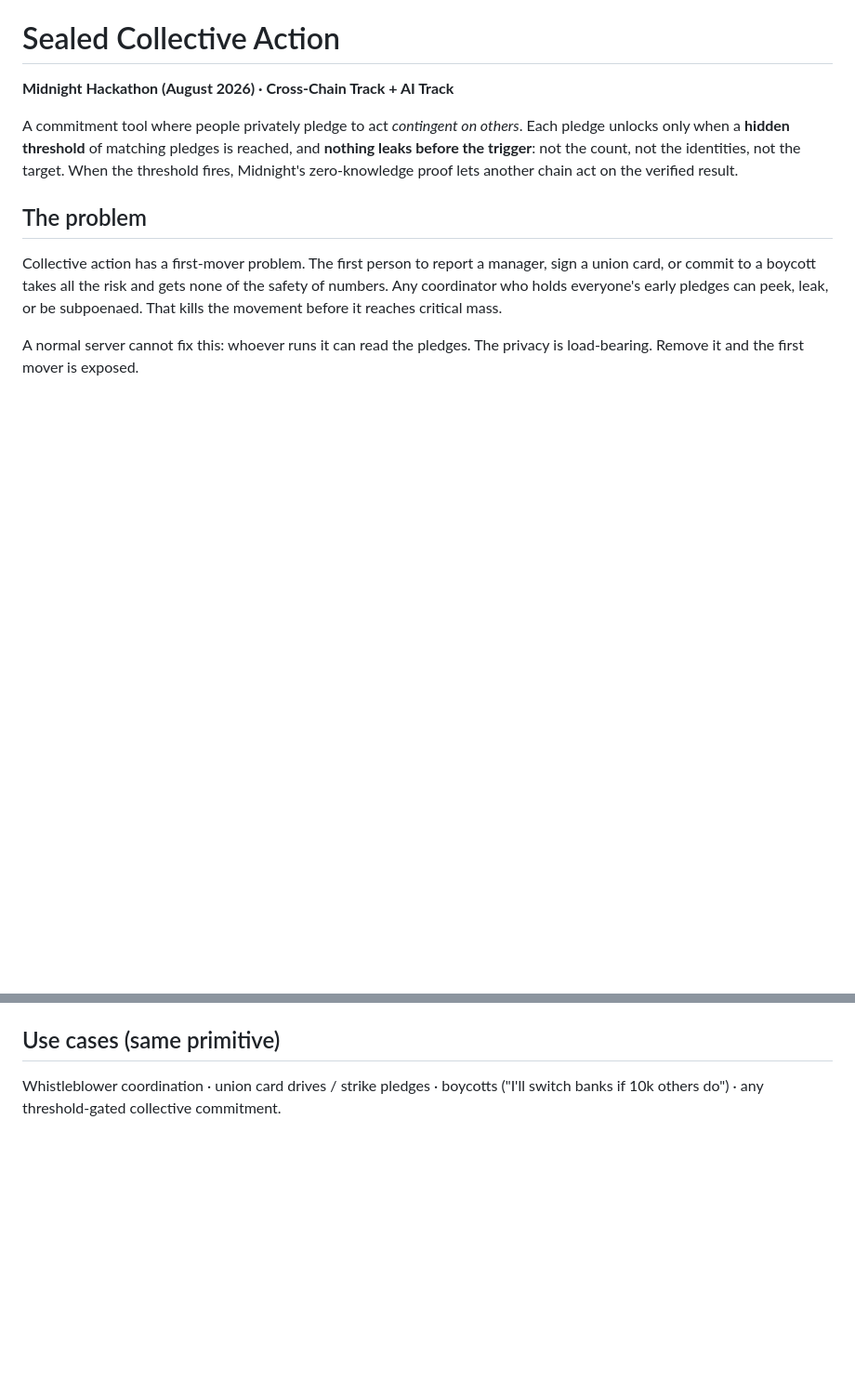
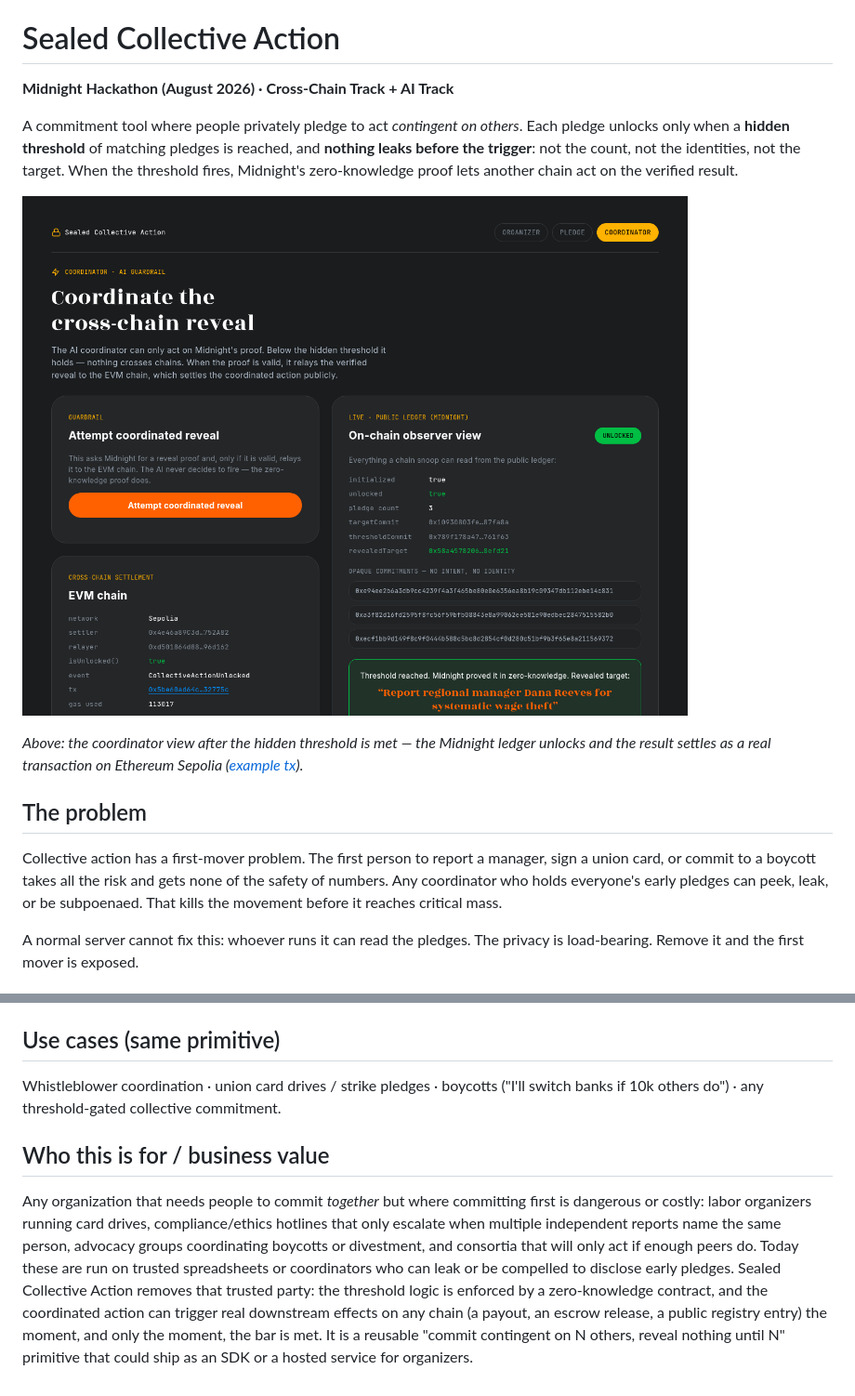
Before and after one commit to lewisawe/herona, a Markdown page: README.md, 2 parts joined by grey strips. Shown at 93% size. GitHub-like rendering; pictures changed too: docs/hero-coordinator.png (added); blank space fills up the shorter version.

Commit message:
README: add hero screenshot (live Sepolia coordinator state) + business value section

```diff
--- a/README.md
+++ b/README.md
@@ -3,6 +3,10 @@
 **Midnight Hackathon (August 2026) · Cross-Chain Track + AI Track**
 
 A commitment tool where people privately pledge to act *contingent on others*. Each pledge unlocks only when a **hidden threshold** of matching pledges is reached, and **nothing leaks before the trigger**: not the count, not the identities, not the target. When the threshold fires, Midnight's zero-knowledge proof lets another chain act on the verified result.
+
+![Coordinator page: Midnight ZK reveal on the right, real Sepolia cross-chain settlement on the left](docs/hero-coordinator.png)
+
+_Above: the coordinator view after the hidden threshold is met — the Midnight ledger unlocks and the result settles as a real transaction on Ethereum Sepolia ([example tx](https://sepolia.etherscan.io/tx/0xe96df598c1ca13dfc8053186b7953a0cfa328928111cb78aff1804757c65235a))._
 
 ## The problem
 
@@ -136,3 +140,7 @@ Version note: the committed artifacts target `@midnight-ntwrk/compact-runtime@0.
 ## Use cases (same primitive)
 
 Whistleblower coordination · union card drives / strike pledges · boycotts ("I'll switch banks if 10k others do") · any threshold-gated collective commitment.
+
+## Who this is for / business value
+
+Any organization that needs people to commit *together* but where committing first is dangerous or costly: labor organizers running card drives, compliance/ethics hotlines that only escalate when multiple independent reports name the same person, advocacy groups coordinating boycotts or divestment, and consortia that will only act if enough peers do. Today these are run on trusted spreadsheets or coordinators who can leak or be compelled to disclose early pledges. Sealed Collective Action removes that trusted party: the threshold logic is enforced by a zero-knowledge contract, and the coordinated action can trigger real downstream effects on any chain (a payout, an escrow release, a public registry entry) the moment, and only the moment, the bar is met. It is a reusable "commit contingent on N others, reveal nothing until N" primitive that could ship as an SDK or a hosted service for organizers.
```
